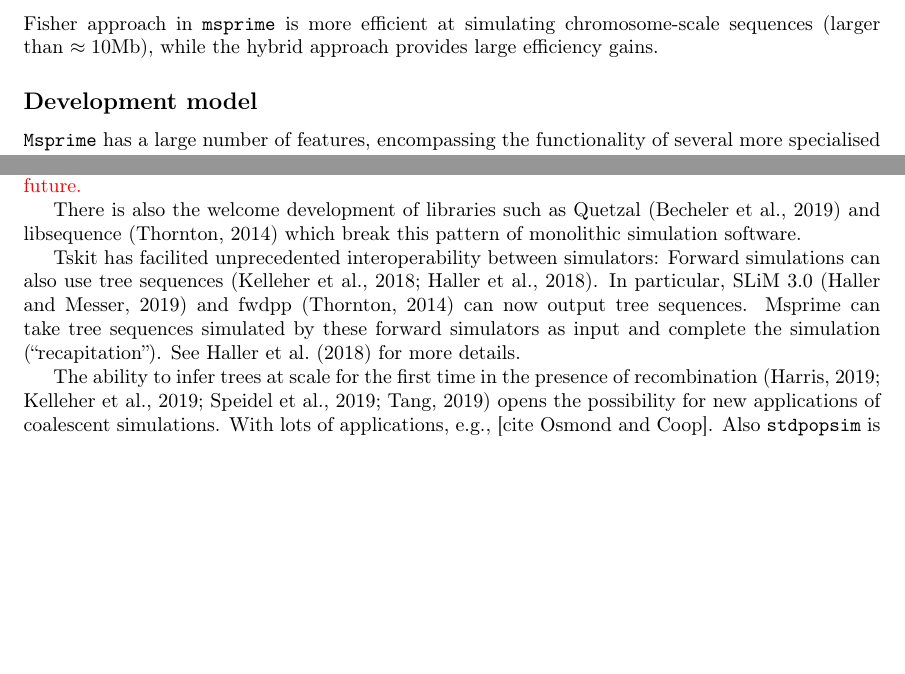
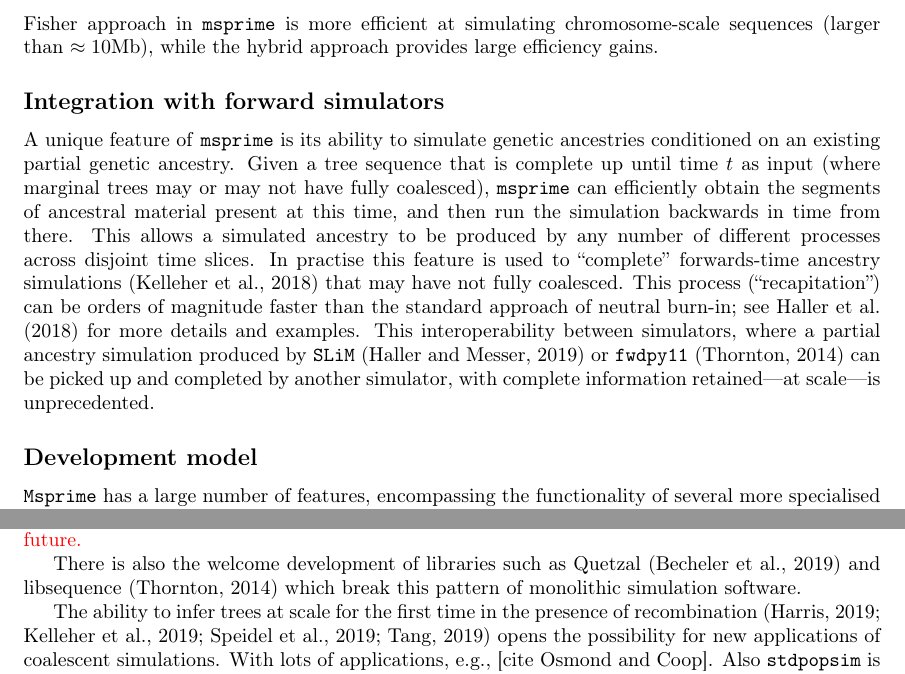
Before and after one commit to tskit-dev/msprime-1.0-paper, a LaTeX paper (paper.tex): two parts of pages 16 and 17 of 36, joined at a grey line, cut so that both start at the same text, the shorter picture padded with empty space. Compiled offline with pdfLaTeX.

Commit message:
Add forward simulations section.

```diff
--- a/paper.tex
+++ b/paper.tex
@@ -1238,6 +1238,27 @@ simulator.  The Wright-Fisher approach in \msprime\ is more efficient at
 simulating chromosome-scale sequences (larger than $\approx10$Mb), while the
 hybrid approach provides large efficiency gains.
 
+\subsection*{Integration with forward simulators}
+A unique feature of \msprime\ is its ability to simulate
+genetic ancestries conditioned on an existing partial
+genetic ancestry. Given a tree sequence that
+is complete up until time $t$ as input
+(where marginal trees may or may not have fully coalesced),
+\msprime\ can efficiently obtain the segments of ancestral material
+present at this time, and then run the simulation backwards in time from there.
+This allows a simulated ancestry to be produced by any
+number of different processes across disjoint time slices.
+In practise this feature is used to ``complete''
+forwards-time ancestry simulations~\citep{kelleher2018efficient}
+that may have not fully coalesced. This process
+(``recapitation'') can be orders of magnitude faster than
+the standard approach of neutral burn-in; see
+\cite{haller2018tree} for more details and examples.
+This interoperability between simulators, where a partial ancestry
+simulation produced by \SLiM~\citep{haller2019slim}
+or \fwdpy~\citep{thornton2014cpp} can be picked up and completed
+by another simulator, with complete information
+retained---at scale---is unprecedented.
 
 \subsection*{Development model}
 \texttt{Msprime} has a large number of features, encompassing
@@ -1352,16 +1373,6 @@ sims in msprime is extensible for the future.}
 There is also the welcome development of libraries such as
 Quetzal~\citep{becheler2019quetzal} and libsequence~\citep{thornton2014cpp}
 which break this pattern of monolithic simulation software.
-
-
-Tskit has facilited unprecedented interoperability between simulators:
-Forward simulations can also use tree
-sequences~\citep{kelleher2018efficient,haller2018tree}. In particular, SLiM
-3.0~\citep{haller2019slim} and fwdpp~\citep{thornton2014cpp} can now output
-tree sequences. Msprime can take tree sequences simulated by these forward
-simulators as input and complete the simulation (``recapitation'').
-See \cite{haller2018tree} for more details.
-
 
 
 % Finish up with a paragraph saying that there loads of exciting
```
